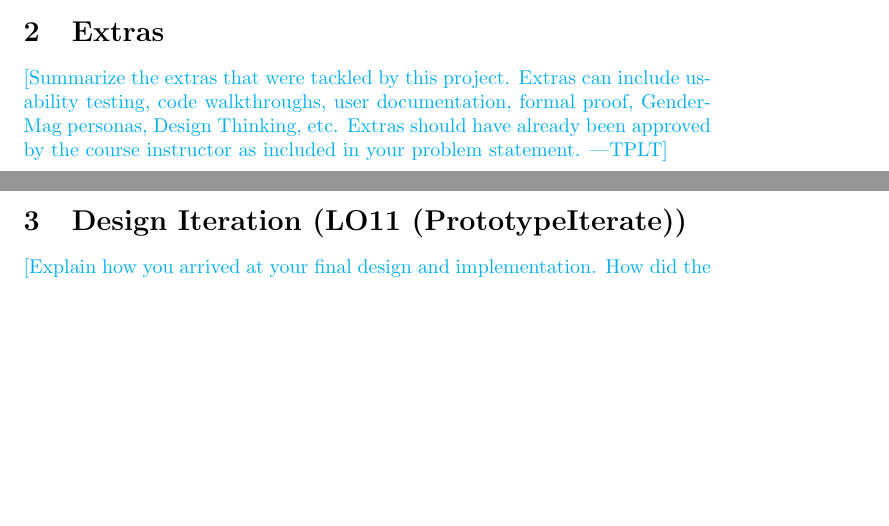
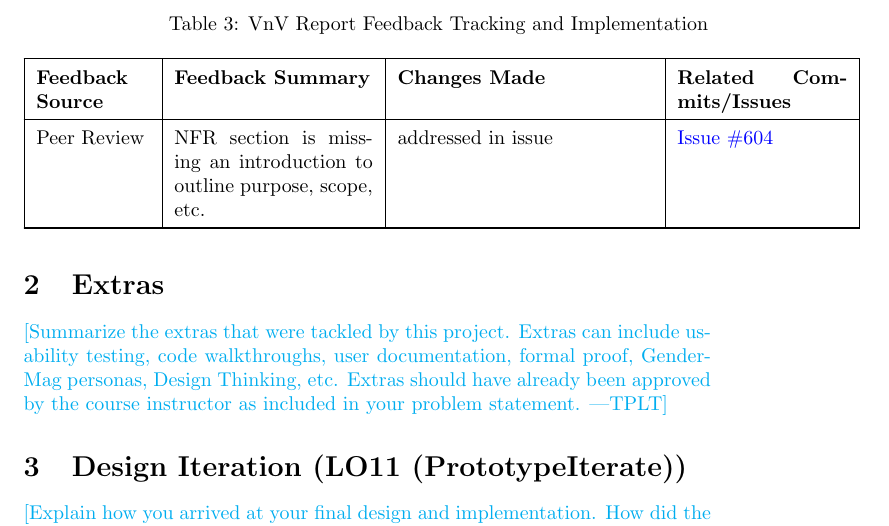
Before and after one commit to 4G06-CAPSTONE-2025/Reading4All, a LaTeX document (docs/ReflectAndTrace/ReflectAndTrace.tex): two parts of pages 2 and 3 of 4 before the commit and part of page 3 of 4 after it, the two joined at a grey line, cut at the place of the change, the shorter picture padded with empty space. Compiled offline with pdfLaTeX.

Commit message:
updating reflect&trace

```diff
--- a/docs/ReflectAndTrace/ReflectAndTrace.tex
+++ b/docs/ReflectAndTrace/ReflectAndTrace.tex
@@ -117,6 +117,30 @@ TA & Grammar should be more precise & addressed in issue & \href{https://github.
 
 \subsection{VnV Plan and Report}
 
+\renewcommand{\arraystretch}{1.5}
+\begin{longtable}{|p{2cm}|p{3.5cm}|p{4.5cm}|p{3cm}|}
+    \caption{VnV Report Feedback Tracking and Implementation} \label{tab:vnvReport-feedback-tracking} \\
+    \hline
+    \textbf{Feedback Source} & \textbf{Feedback Summary} & \textbf{Changes Made} & \textbf{Related Commits/Issues} \\
+    \hline
+    \endfirsthead
+
+    \multicolumn{4}{c}{{\bfseries Table \thetable\ continued from previous page}} \\
+    \hline
+    \textbf{Feedback Source} & \textbf{Feedback Summary} & \textbf{Changes Made} & \textbf{Related Commits/Issues} \\
+    \hline
+    \endhead
+
+    \hline \multicolumn{4}{|r|}{{Continued on next page}} \\ \hline
+    \endfoot
+
+    \hline
+    \endlastfoot
+
+Peer Review & NFR section is missing an introduction to outline purpose, scope, etc.   & addressed in issue & \href{https://github.com/4G06-CAPSTONE-2025/Reading4All/issues/604}{Issue \#604} \\
+\hline
+\end{longtable}
+
 \section{Extras}
 
 \plt{Summarize the extras that were tackled by this project.  Extras
```
